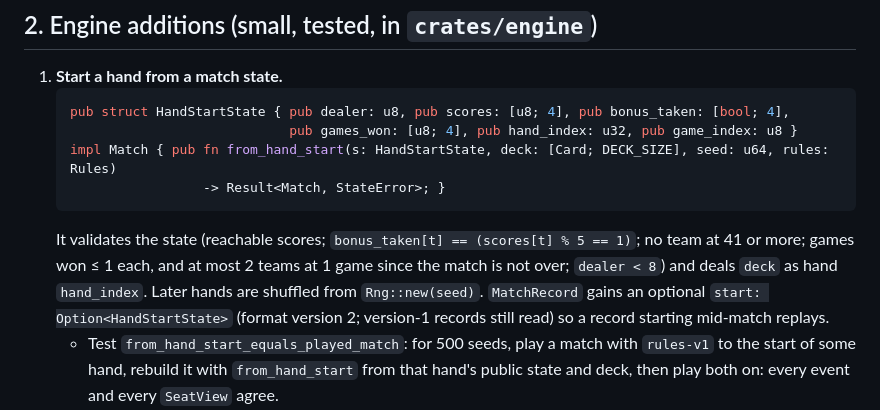
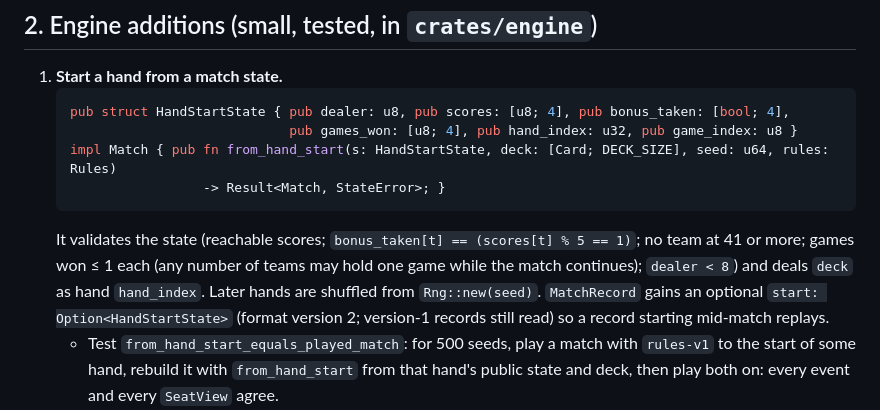
Before and after one commit to Guillaumeds/41Bots, a Markdown page: docs/M3-SPEC.md, the part around the change. Rendered like a GitHub page.

Commit message:
M3-SPEC §2.1: several teams can each hold one game
Co-Authored-By: Claude Opus 5.5 <noreply@anthropic.com>
Claude-Session: https://claude.ai/code/session_014kyEEPqu1eRtJeK2z8WUQN

````diff
--- a/docs/M3-SPEC.md
+++ b/docs/M3-SPEC.md
@@ -32,7 +32,7 @@ Terms used below, in plain words:
    impl Match { pub fn from_hand_start(s: HandStartState, deck: [Card; DECK_SIZE], seed: u64, rules: Rules)
                     -> Result<Match, StateError>; }
    ```
-   It validates the state (reachable scores; `bonus_taken[t] == (scores[t] % 5 == 1)`; no team at 41 or more; games won ≤ 1 each, and at most 2 teams at 1 game since the match is not over; `dealer < 8`) and deals `deck` as hand `hand_index`. Later hands are shuffled from `Rng::new(seed)`. `MatchRecord` gains an optional `start: Option<HandStartState>` (format version 2; version-1 records still read) so a record starting mid-match replays.
+   It validates the state (reachable scores; `bonus_taken[t] == (scores[t] % 5 == 1)`; no team at 41 or more; games won ≤ 1 each (any number of teams may hold one game while the match continues); `dealer < 8`) and deals `deck` as hand `hand_index`. Later hands are shuffled from `Rng::new(seed)`. `MatchRecord` gains an optional `start: Option<HandStartState>` (format version 2; version-1 records still read) so a record starting mid-match replays.
    - Test `from_hand_start_equals_played_match`: for 500 seeds, play a match with `rules-v1` to the start of some hand, rebuild it with `from_hand_start` from that hand's public state and deck, then play both on: every event and every `SeatView` agree.
 2. **Hidden burns in a view.** `PublicState` already has `burn_counts`; add `burn_order: Vec<(u8 /*seat*/, BurnKind)>` with `enum BurnKind { JokerTake, AceRobAtOnce, RobAtTurn }`, in burn order, so the tracker can tell the dealer's pre-trump burn (`JokerTake`) from a rob burn without parsing events. Covered by the difftest (the reference derives the same field) and a transcript check on transcripts 15–18.
 
````
